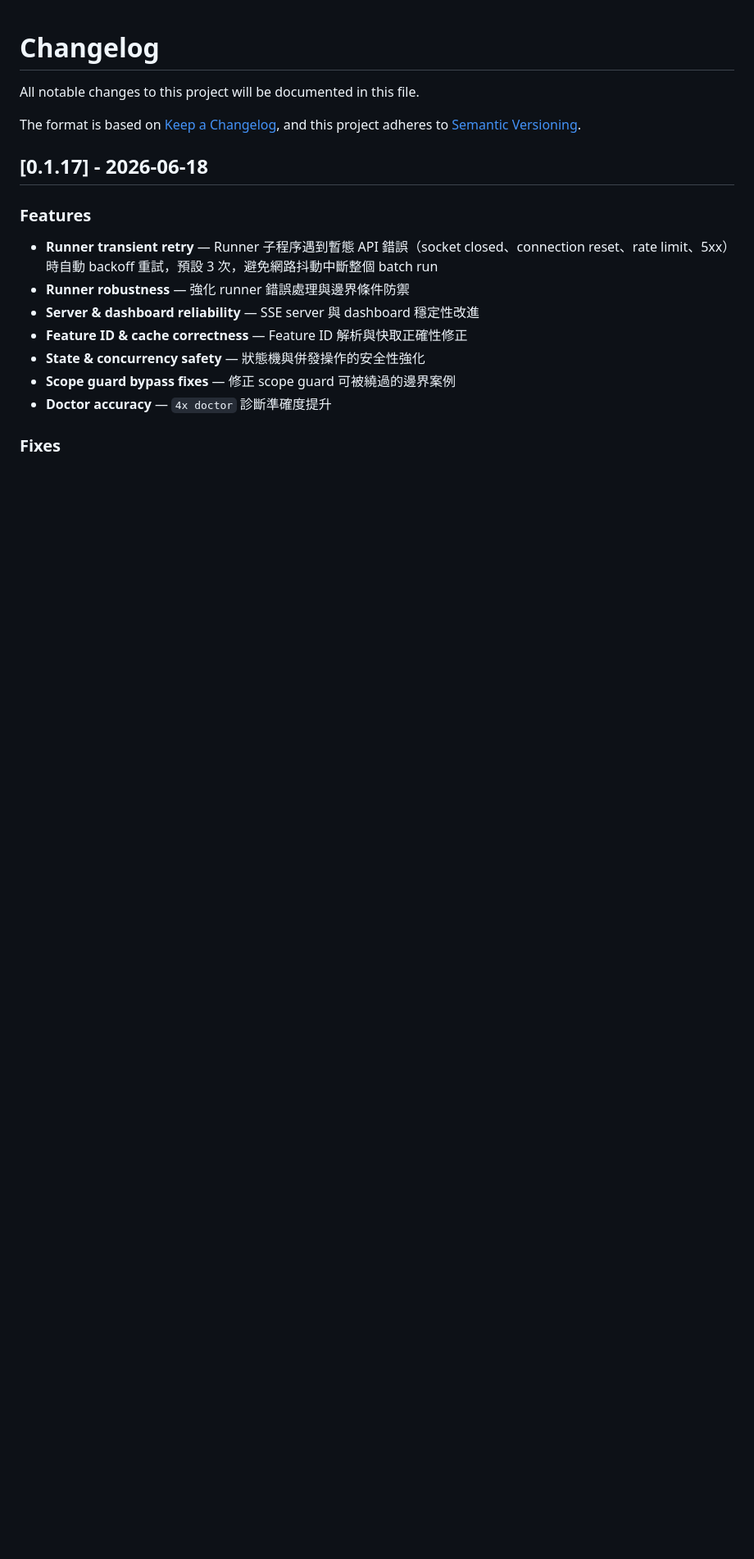
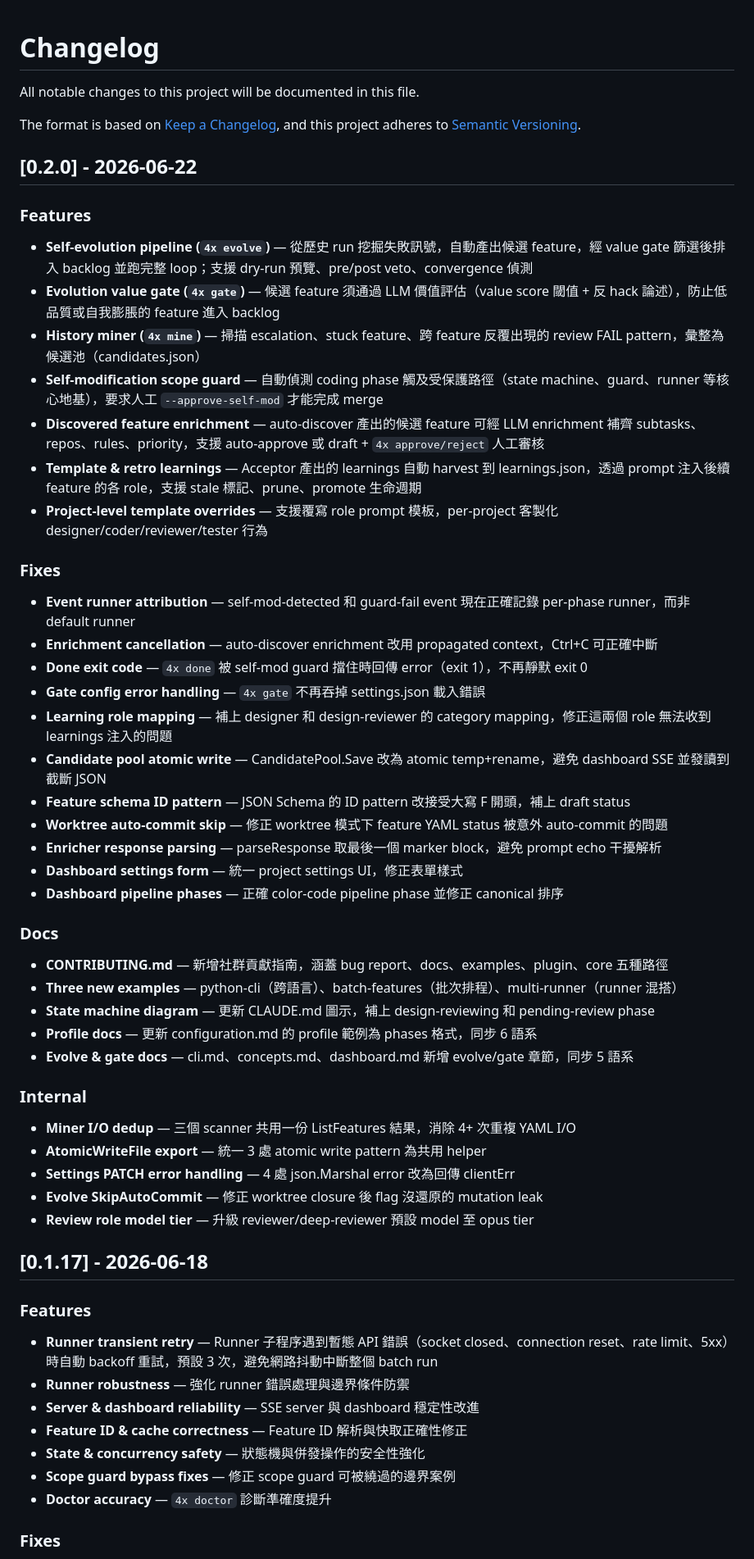
Before and after one commit to ggwhite/4x, a Markdown page: CHANGELOG.md, the part around the change. Shown at 82% size. Drawn GitHub-style; blank space fills up the shorter version.

Commit message:
docs: v0.2.0 changelog
Co-Authored-By: Claude Opus 4.6 (1M context) <noreply@anthropic.com>

```diff
--- a/CHANGELOG.md
+++ b/CHANGELOG.md
@@ -4,6 +4,48 @@ All notable changes to this project will be documented in this file.
 
 The format is based on [Keep a Changelog](https://keepachangelog.com/),
 and this project adheres to [Semantic Versioning](https://semver.org/).
+
+## [0.2.0] - 2026-06-22
+
+### Features
+
+- **Self-evolution pipeline (`4x evolve`)** — 從歷史 run 挖掘失敗訊號，自動產出候選 feature，經 value gate 篩選後排入 backlog 並跑完整 loop；支援 dry-run 預覽、pre/post veto、convergence 偵測
+- **Evolution value gate (`4x gate`)** — 候選 feature 須通過 LLM 價值評估（value score 閾值 + 反 hack 論述），防止低品質或自我膨脹的 feature 進入 backlog
+- **History miner (`4x mine`)** — 掃描 escalation、stuck feature、跨 feature 反覆出現的 review FAIL pattern，彙整為候選池（candidates.json）
+- **Self-modification scope guard** — 自動偵測 coding phase 觸及受保護路徑（state machine、guard、runner 等核心地基），要求人工 `--approve-self-mod` 才能完成 merge
+- **Discovered feature enrichment** — auto-discover 產出的候選 feature 可經 LLM enrichment 補齊 subtasks、repos、rules、priority，支援 auto-approve 或 draft + `4x approve/reject` 人工審核
+- **Template & retro learnings** — Acceptor 產出的 learnings 自動 harvest 到 learnings.json，透過 prompt 注入後續 feature 的各 role，支援 stale 標記、prune、promote 生命週期
+- **Project-level template overrides** — 支援覆寫 role prompt 模板，per-project 客製化 designer/coder/reviewer/tester 行為
+
+### Fixes
+
+- **Event runner attribution** — self-mod-detected 和 guard-fail event 現在正確記錄 per-phase runner，而非 default runner
+- **Enrichment cancellation** — auto-discover enrichment 改用 propagated context，Ctrl+C 可正確中斷
+- **Done exit code** — `4x done` 被 self-mod guard 擋住時回傳 error（exit 1），不再靜默 exit 0
+- **Gate config error handling** — `4x gate` 不再吞掉 settings.json 載入錯誤
+- **Learning role mapping** — 補上 designer 和 design-reviewer 的 category mapping，修正這兩個 role 無法收到 learnings 注入的問題
+- **Candidate pool atomic write** — CandidatePool.Save 改為 atomic temp+rename，避免 dashboard SSE 並發讀到截斷 JSON
+- **Feature schema ID pattern** — JSON Schema 的 ID pattern 改接受大寫 F 開頭，補上 draft status
+- **Worktree auto-commit skip** — 修正 worktree 模式下 feature YAML status 被意外 auto-commit 的問題
+- **Enricher response parsing** — parseResponse 取最後一個 marker block，避免 prompt echo 干擾解析
+- **Dashboard settings form** — 統一 project settings UI，修正表單樣式
+- **Dashboard pipeline phases** — 正確 color-code pipeline phase 並修正 canonical 排序
+
+### Docs
+
+- **CONTRIBUTING.md** — 新增社群貢獻指南，涵蓋 bug report、docs、examples、plugin、core 五種路徑
+- **Three new examples** — python-cli（跨語言）、batch-features（批次排程）、multi-runner（runner 混搭）
+- **State machine diagram** — 更新 CLAUDE.md 圖示，補上 design-reviewing 和 pending-review phase
+- **Profile docs** — 更新 configuration.md 的 profile 範例為 phases 格式，同步 6 語系
+- **Evolve & gate docs** — cli.md、concepts.md、dashboard.md 新增 evolve/gate 章節，同步 5 語系
+
+### Internal
+
+- **Miner I/O dedup** — 三個 scanner 共用一份 ListFeatures 結果，消除 4+ 次重複 YAML I/O
+- **AtomicWriteFile export** — 統一 3 處 atomic write pattern 為共用 helper
+- **Settings PATCH error handling** — 4 處 json.Marshal error 改為回傳 clientErr
+- **Evolve SkipAutoCommit** — 修正 worktree closure 後 flag 沒還原的 mutation leak
+- **Review role model tier** — 升級 reviewer/deep-reviewer 預設 model 至 opus tier
 
 ## [0.1.17] - 2026-06-18
 
```
